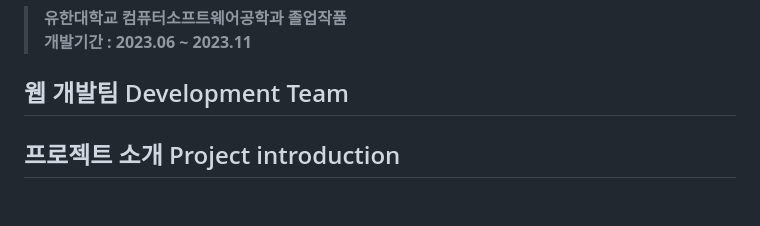
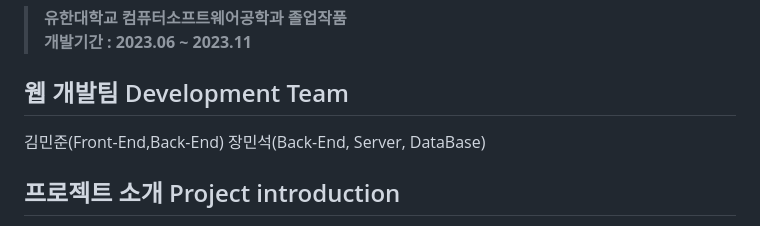
Before and after one commit to MJK-One/kachiX2, a Markdown page: README.md, the part around the change. GitHub-like rendering; blank space fills up the shorter version.

```diff
--- a/README.md
+++ b/README.md
@@ -6,7 +6,7 @@
 > <b>**유한대학교 컴퓨터소프트웨어공학과 졸업작품**</b><br>
 > <b>**개발기간 : 2023.06 ~ 2023.11**</b>
 ## 웹 개발팀 Development Team
-
+김민준(Front-End,Back-End) 장민석(Back-End, Server, DataBase)
 ## 프로젝트 소개 Project introduction
 <b>기본적인 쇼핑몰 웹에 공동구매 시스템을 추가한 웹 사이트 입니다.</b> <br>
 <b>공동구매 시스템이란??</b> &nbsp;&nbsp; 특정 물건을 개인이 아닌 단체로 구매하는 방식으로 파티를 이용해 파티원이 다 찼을 경우 구매되는 시스템 <br>
```
